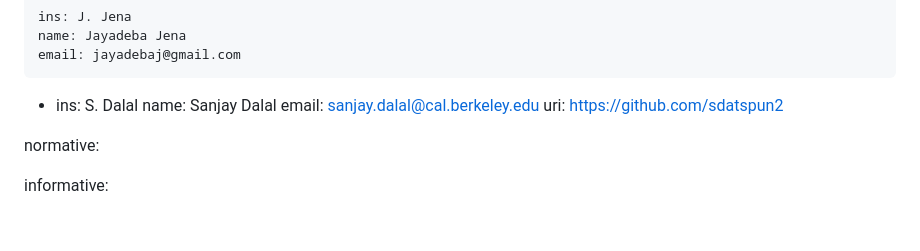
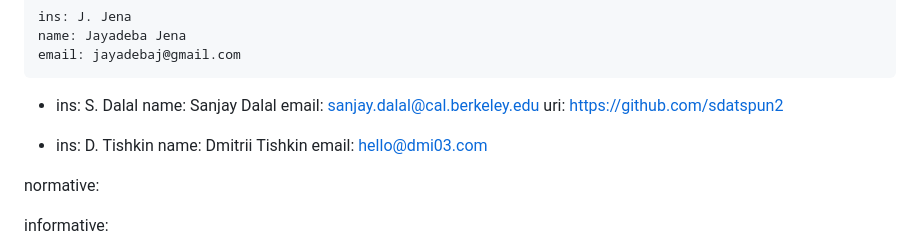
Before and after one commit to ietf-wg-httpapi/idempotency, a Markdown page: draft-ietf-httpapi-idempotency-key-header.md, the part around the change. Drawn GitHub-style; blank space fills up the shorter version.

Commit message:
Add Dmitrii Tishkin as an author

```diff
--- a/draft-ietf-httpapi-idempotency-key-header.md
+++ b/draft-ietf-httpapi-idempotency-key-header.md
@@ -26,6 +26,11 @@ author:
     name: Sanjay Dalal
     email: sanjay.dalal@cal.berkeley.edu
     uri: https://github.com/sdatspun2
+
+  -
+    ins: D. Tishkin
+    name: Dmitrii Tishkin
+    email: hello@dmi03.com
 
 
 normative:
```
